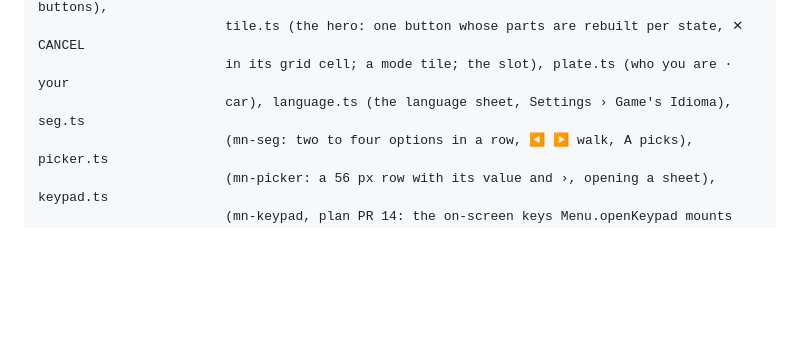
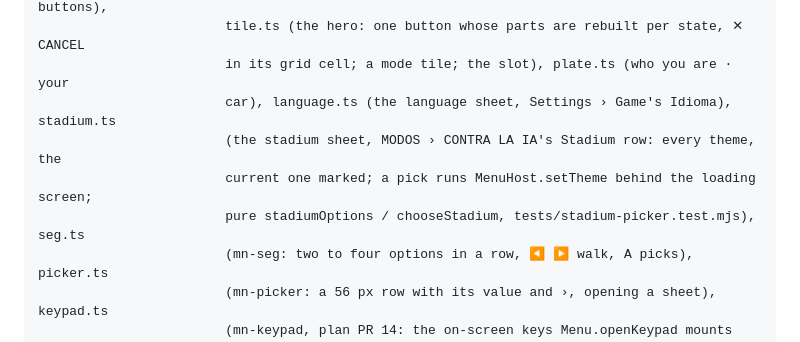
Before and after one commit to DonJaimeHash/turbo-gol, a Markdown page: ARCHITECTURE.md, the part around the change. GitHub-like rendering; blank space fills up the shorter version.

Commit message:
Tablero Estadio: the changelog and the architecture map name the stadium sheet
Signed-off-by: DonJaimeHash <343033842+DonJaimeHash@users.noreply.github.com>
Co-Authored-By: Claude Opus 5.5 <noreply@anthropic.com>

```diff
--- a/ARCHITECTURE.md
+++ b/ARCHITECTURE.md
@@ -424,7 +424,10 @@ src/ui/                 the front-end menus: the Tablero shell (styles/shell.css
                         length, polite / assertive), glyphs.ts (drawn pad / key / remote buttons),
                         tile.ts (the hero: one button whose parts are rebuilt per state, ✕ CANCEL
                         in its grid cell; a mode tile; the slot), plate.ts (who you are · your
-                        car), language.ts (the language sheet, Settings › Game's Idioma), seg.ts
+                        car), language.ts (the language sheet, Settings › Game's Idioma), stadium.ts
+                        (the stadium sheet, MODOS › CONTRA LA IA's Stadium row: every theme, the
+                        current one marked; a pick runs MenuHost.setTheme behind the loading screen;
+                        pure stadiumOptions / chooseStadium, tests/stadium-picker.test.mjs), seg.ts
                         (mn-seg: two to four options in a row, ◀ ▶ walk, A picks), picker.ts
                         (mn-picker: a 56 px row with its value and ›, opening a sheet), keypad.ts
                         (mn-keypad, plan PR 14: the on-screen keys Menu.openKeypad mounts over the
```
Also changed, not shown: CHANGELOG.md (+3 -0 lines).
